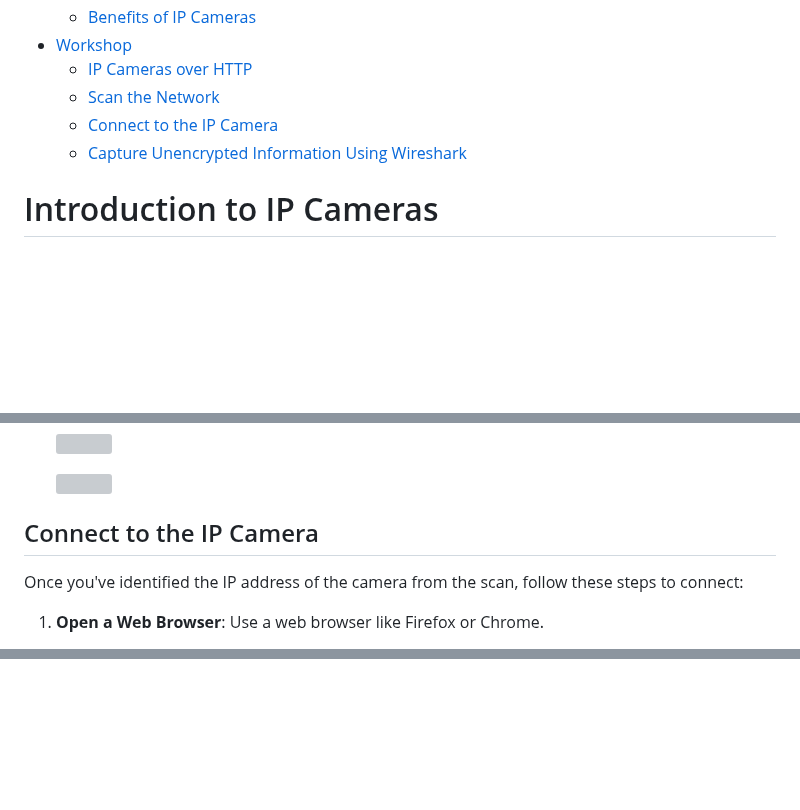
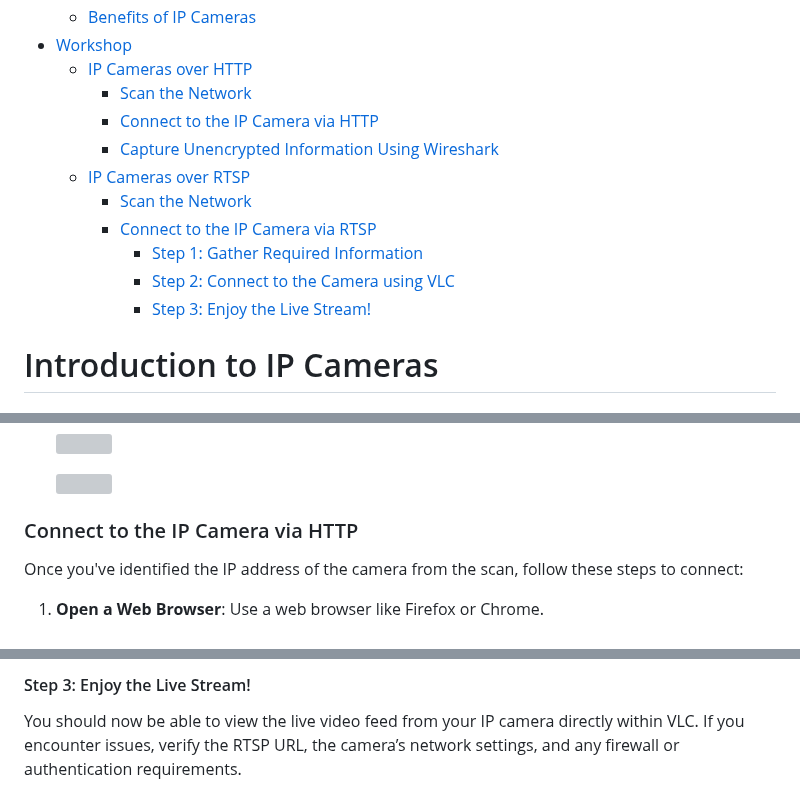
Before and after one commit to wocsa/WOCSA_Ethical_Hacking_Workshop, a Markdown page: IoT/IP_camera/IP_camera.md, 3 parts joined by grey strips. Rendered like a GitHub page; blank space fills up the shorter version; grey boxes are pictures that could not be loaded.

Commit message:
Adding RTSP IP Camera connection

```diff
--- a/IoT/IP_camera/IP_camera.md
+++ b/IoT/IP_camera/IP_camera.md
@@ -27,9 +27,15 @@ Ethical hacking is conducted with the explicit permission of the system owner to
   - [Benefits of IP Cameras](#benefits-of-ip-cameras)
 - [Workshop](#workshop)
   - [IP Cameras over HTTP](#ip-cameras-over-http)
-  - [Scan the Network](#scan-the-network)
-  - [Connect to the IP Camera](#connect-to-the-ip-camera)
-  - [Capture Unencrypted Information Using Wireshark](#capture-unencrypted-information-using-wireshark)
+    - [Scan the Network](#scan-the-network)
+    - [Connect to the IP Camera via HTTP](#connect-to-the-ip-camera-via-http)
+    - [Capture Unencrypted Information Using Wireshark](#capture-unencrypted-information-using-wireshark)
+  - [IP Cameras over RTSP](#ip-cameras-over-rtsp)
+    - [Scan the Network](#scan-the-network-1)
+    - [Connect to the IP Camera via RTSP](#connect-to-the-ip-camera-via-rtsp)
+      - [Step 1: Gather Required Information](#step-1-gather-required-information)
+      - [Step 2: Connect to the Camera using VLC](#step-2-connect-to-the-camera-using-vlc)
+      - [Step 3: Enjoy the Live Stream!](#step-3-enjoy-the-live-stream)
 
 # Introduction to IP Cameras
 
@@ -140,7 +146,7 @@ To identify active devices on your network, use the `nmap` tool:
         <img src="files/nmap_full_output.png"/>
     </p>
 
-## Connect to the IP Camera
+### Connect to the IP Camera via HTTP
 
 Once you've identified the IP address of the camera from the scan, follow these steps to connect:
 
@@ -210,0 +289,2 @@ To analyze the communication between your machine and the IP camera, you can use
+#### Step 3: Enjoy the Live Stream!
+You should now be able to view the live video feed from your IP camera directly within VLC. If you encounter issues, verify the RTSP URL, the camera’s network settings, and any firewall or authentication requirements.
```
Also changed, not shown: other parts of IoT/IP_camera/IP_camera.md (+74 -2 lines).
